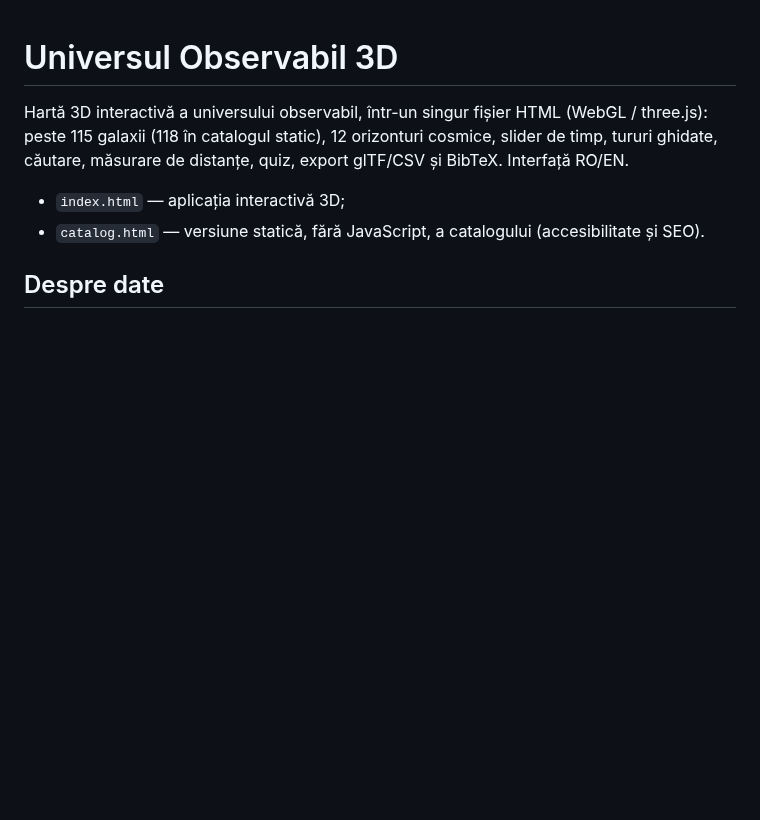
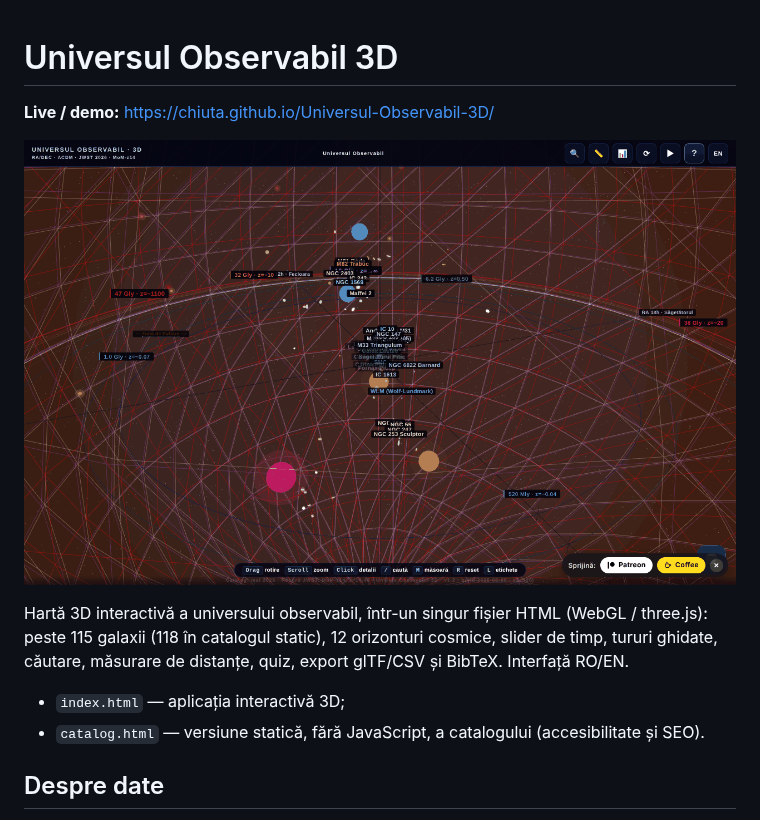
Before and after one commit to chiuta/Universul-Observabil-3D, a Markdown page: README.md, the part around the change. Drawn GitHub-style; pictures changed too: screenshot.png (added); blank space fills up the shorter version.

Commit message:
README: captură de ecran și link Live
Co-Authored-By: Claude Sonnet 5.5 <noreply@anthropic.com>
Claude-Session: https://claude.ai/code/session_01D2sCEb3hy3nutYexhUfQFs

```diff
--- a/README.md
+++ b/README.md
@@ -1,4 +1,9 @@
 # Universul Observabil 3D
+
+**Live / demo:** https://chiuta.github.io/Universul-Observabil-3D/
+
+![Universul-Observabil-3D — captură de ecran / screenshot](screenshot.png)
+
 
 Hartă 3D interactivă a universului observabil, într-un singur fișier HTML (WebGL / three.js): peste 115 galaxii (118 în catalogul static), 12 orizonturi cosmice, slider de timp, tururi ghidate, căutare, măsurare de distanțe, quiz, export glTF/CSV și BibTeX. Interfață RO/EN.
 
```
